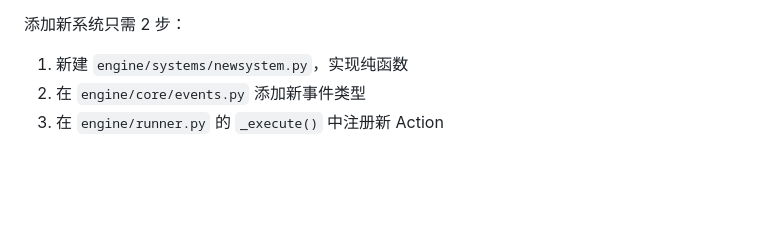
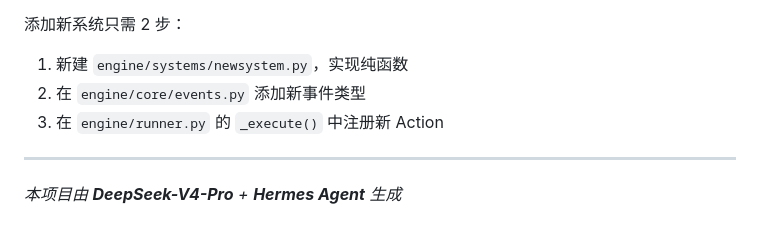
Before and after one commit to mengkecoding/dark-forest, a Markdown page: README.md, the part around the change. Rendered like a GitHub page; blank space fills up the shorter version.

Commit message:
docs: README 标注由 DeepSeek-V4-Pro + Hermes Agent 生成

```diff
--- a/README.md
+++ b/README.md
@@ -150,3 +150,7 @@ PYTHONPATH=. python3 tests/test_v2_smoke.py
 1. 新建 `engine/systems/newsystem.py`，实现纯函数
 2. 在 `engine/core/events.py` 添加新事件类型
 3. 在 `engine/runner.py` 的 `_execute()` 中注册新 Action
+
+---
+
+*本项目由 **DeepSeek-V4-Pro** + **Hermes Agent** 生成*
```
